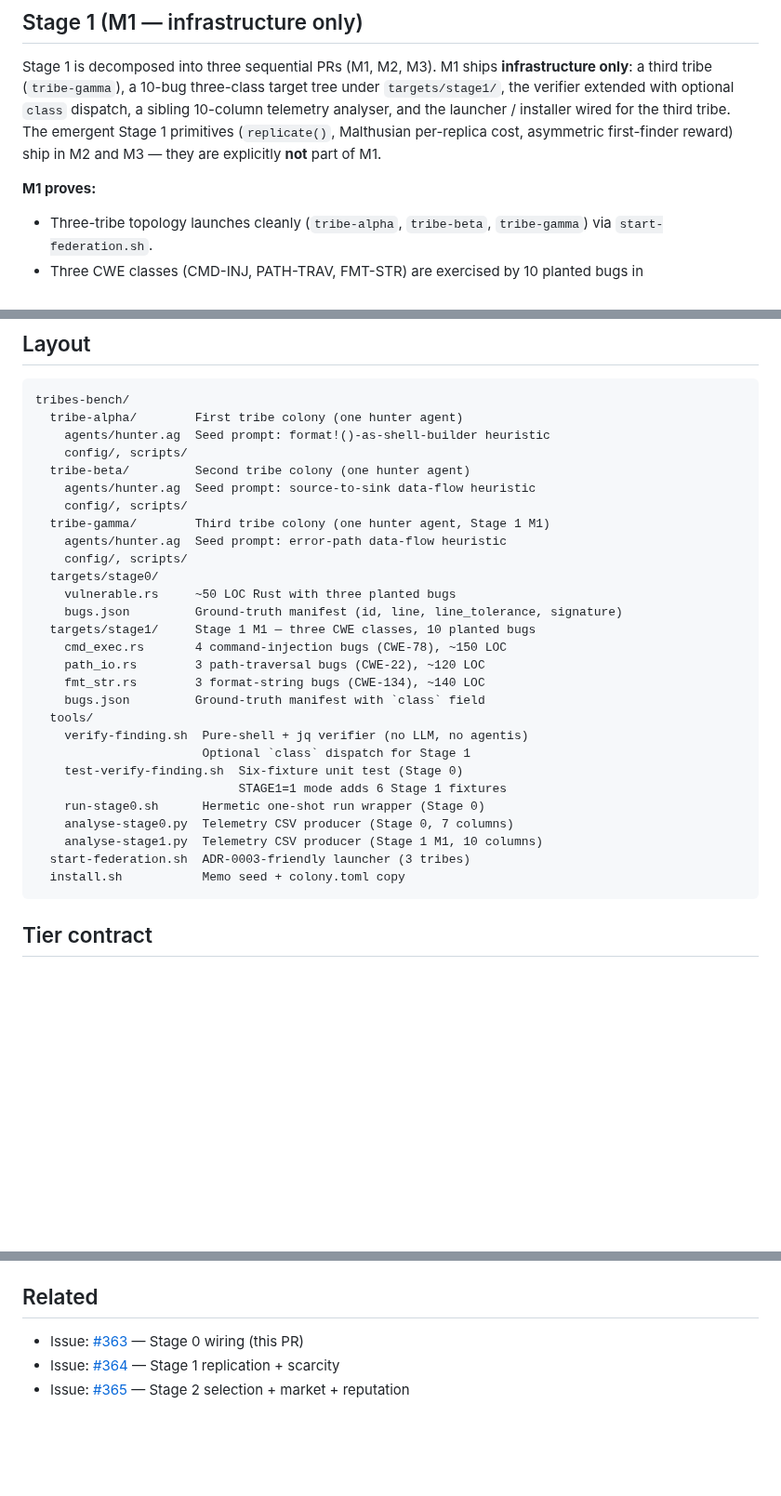
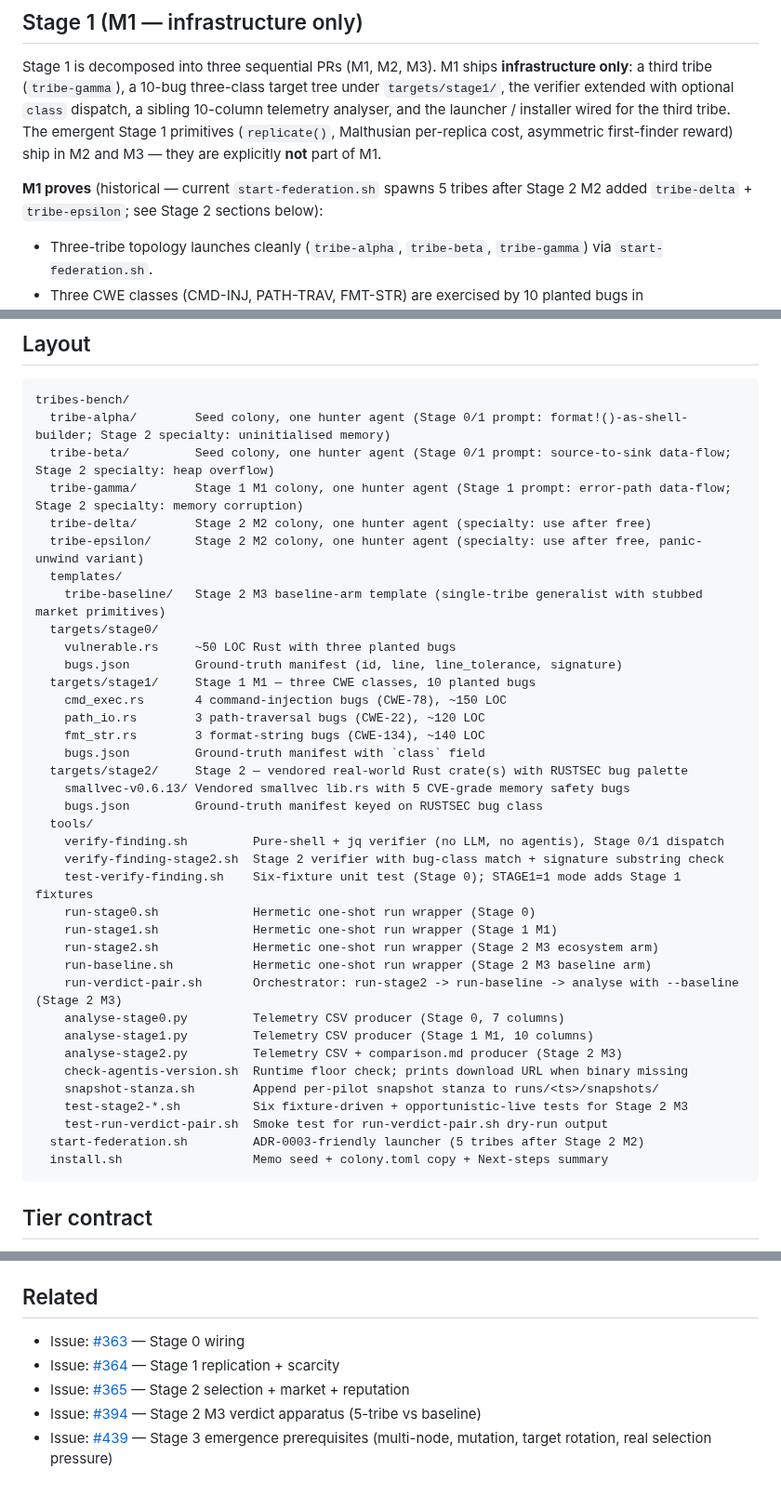
Before and after one commit to Replikanti/agentis-colonies, a Markdown page: tribes-bench/README.md, 3 parts joined by grey strips. Shown at 93% size. GitHub-like rendering; blank space fills up the shorter version.

Commit message:
docs(tribes-bench): refresh README to current 5-tribe Stage 2 M3 reality
- M1 reproduction recipe annotated as historical (start-federation.sh
  now spawns 5 tribes, not 3)
- M1 "proves" section flagged as historical with pointer to Stage 2 M2
- Layout block: drop bare 3-tribe descriptions, add per-tribe Stage 2
  specialty labels, add tribe-delta + tribe-epsilon, add templates/
  tribe-baseline, add targets/stage2 + smallvec subtree
- Layout block tools/ section: add run-stage2.sh, run-baseline.sh,
  run-verdict-pair.sh, analyse-stage2.py, verify-finding-stage2.sh,
  check-agentis-version.sh, snapshot-stanza.sh, test-stage2-*.sh,
  test-run-verdict-pair.sh
- start-federation.sh comment "(3 tribes)" -> "(5 tribes after M2)"
- Related section: drop "(this PR)" leftover from #363, add #394 (M3)
  and #439 (Stage 3) trackers

Audit findings L4-L9 from post-#441/#442 doc audit.

Co-Authored-By: Claude Opus 4.7 (1M context) <noreply@anthropic.com>

````diff
--- a/tribes-bench/README.md
+++ b/tribes-bench/README.md
@@ -145,7 +145,7 @@ Stage 1 primitives (`replicate()`, Malthusian per-replica cost,
 asymmetric first-finder reward) ship in M2 and M3 — they are explicitly
 **not** part of M1.
 
-**M1 proves:**
+**M1 proves** (historical — current `start-federation.sh` spawns 5 tribes after Stage 2 M2 added `tribe-delta` + `tribe-epsilon`; see Stage 2 sections below):
 
 - Three-tribe topology launches cleanly (`tribe-alpha`, `tribe-beta`,
   `tribe-gamma`) via `start-federation.sh`.
@@ -374,15 +374,13 @@ always run:
 
 ```
 tribes-bench/
-  tribe-alpha/        First tribe colony (one hunter agent)
-    agents/hunter.ag  Seed prompt: format!()-as-shell-builder heuristic
-    config/, scripts/
-  tribe-beta/         Second tribe colony (one hunter agent)
-    agents/hunter.ag  Seed prompt: source-to-sink data-flow heuristic
-    config/, scripts/
-  tribe-gamma/        Third tribe colony (one hunter agent, Stage 1 M1)
-    agents/hunter.ag  Seed prompt: error-path data-flow heuristic
-    config/, scripts/
+  tribe-alpha/        Seed colony, one hunter agent (Stage 0/1 prompt: format!()-as-shell-builder; Stage 2 specialty: uninitialised memory)
+  tribe-beta/         Seed colony, one hunter agent (Stage 0/1 prompt: source-to-sink data-flow; Stage 2 specialty: heap overflow)
+  tribe-gamma/        Stage 1 M1 colony, one hunter agent (Stage 1 prompt: error-path data-flow; Stage 2 specialty: memory corruption)
+  tribe-delta/        Stage 2 M2 colony, one hunter agent (specialty: use after free)
+  tribe-epsilon/      Stage 2 M2 colony, one hunter agent (specialty: use after free, panic-unwind variant)
+  templates/
+    tribe-baseline/   Stage 2 M3 baseline-arm template (single-tribe generalist with stubbed market primitives)
   targets/stage0/
     vulnerable.rs     ~50 LOC Rust with three planted bugs
     bugs.json         Ground-truth manifest (id, line, line_tolerance, signature)
@@ -391,16 +389,27 @@ tribes-bench/
     path_io.rs        3 path-traversal bugs (CWE-22), ~120 LOC
     fmt_str.rs        3 format-string bugs (CWE-134), ~140 LOC
     bugs.json         Ground-truth manifest with `class` field
+  targets/stage2/     Stage 2 — vendored real-world Rust crate(s) with RUSTSEC bug palette
+    smallvec-v0.6.13/ Vendored smallvec lib.rs with 5 CVE-grade memory safety bugs
+    bugs.json         Ground-truth manifest keyed on RUSTSEC bug class
   tools/
-    verify-finding.sh  Pure-shell + jq verifier (no LLM, no agentis)
-                       Optional `class` dispatch for Stage 1
-    test-verify-finding.sh  Six-fixture unit test (Stage 0)
-                            STAGE1=1 mode adds 6 Stage 1 fixtures
-    run-stage0.sh      Hermetic one-shot run wrapper (Stage 0)
-    analyse-stage0.py  Telemetry CSV producer (Stage 0, 7 columns)
-    analyse-stage1.py  Telemetry CSV producer (Stage 1 M1, 10 columns)
-  start-federation.sh  ADR-0003-friendly launcher (3 tribes)
-  install.sh           Memo seed + colony.toml copy
+    verify-finding.sh         Pure-shell + jq verifier (no LLM, no agentis), Stage 0/1 dispatch
+    verify-finding-stage2.sh  Stage 2 verifier with bug-class match + signature substring check
+    test-verify-finding.sh    Six-fixture unit test (Stage 0); STAGE1=1 mode adds Stage 1 fixtures
+    run-stage0.sh             Hermetic one-shot run wrapper (Stage 0)
+    run-stage1.sh             Hermetic one-shot run wrapper (Stage 1 M1)
+    run-stage2.sh             Hermetic one-shot run wrapper (Stage 2 M3 ecosystem arm)
+    run-baseline.sh           Hermetic one-shot run wrapper (Stage 2 M3 baseline arm)
+    run-verdict-pair.sh       Orchestrator: run-stage2 -> run-baseline -> analyse with --baseline (Stage 2 M3)
+    analyse-stage0.py         Telemetry CSV producer (Stage 0, 7 columns)
+    analyse-stage1.py         Telemetry CSV producer (Stage 1 M1, 10 columns)
+    analyse-stage2.py         Telemetry CSV + comparison.md producer (Stage 2 M3)
+    check-agentis-version.sh  Runtime floor check; prints download URL when binary missing
+    snapshot-stanza.sh        Append per-pilot snapshot stanza to runs/<ts>/snapshots/
+    test-stage2-*.sh          Six fixture-driven + opportunistic-live tests for Stage 2 M3
+    test-run-verdict-pair.sh  Smoke test for run-verdict-pair.sh dry-run output
+  start-federation.sh         ADR-0003-friendly launcher (5 tribes after Stage 2 M2)
+  install.sh                  Memo seed + colony.toml copy + Next-steps summary
 ```
 
 ## Tier contract
@@ -430,6 +439,8 @@ calling it from the propose branch is consistent with ADR-0001.
 
 ## Related
 
-- Issue: [#363](https://github.com/Replikanti/agentis-colonies/issues/363) — Stage 0 wiring (this PR)
+- Issue: [#363](https://github.com/Replikanti/agentis-colonies/issues/363) — Stage 0 wiring
 - Issue: [#364](https://github.com/Replikanti/agentis-colonies/issues/364) — Stage 1 replication + scarcity
 - Issue: [#365](https://github.com/Replikanti/agentis-colonies/issues/365) — Stage 2 selection + market + reputation
+- Issue: [#394](https://github.com/Replikanti/agentis-colonies/issues/394) — Stage 2 M3 verdict apparatus (5-tribe vs baseline)
+- Issue: [#439](https://github.com/Replikanti/agentis-colonies/issues/439) — Stage 3 emergence prerequisites (multi-node, mutation, target rotation, real selection pressure)
````
Also changed, not shown: other parts of tribes-bench/README.md (+1 -1 lines).
